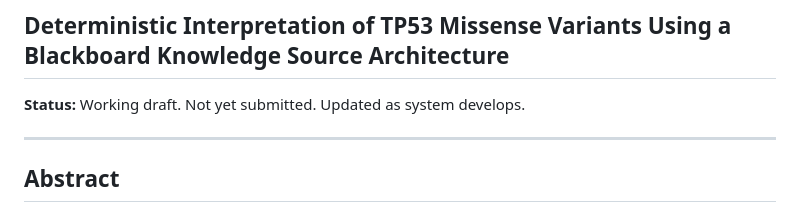
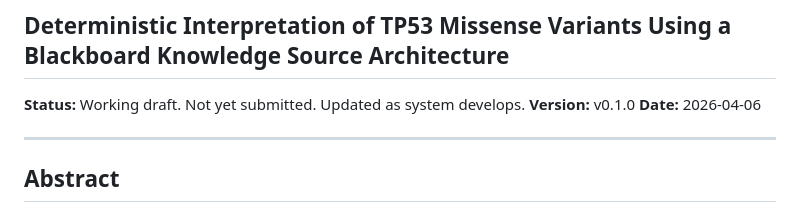
Before and after one commit to unixneo/protein_variants, a Markdown page: PAPER.md, the part around the change. Rendered like a GitHub page.

```diff
--- a/PAPER.md
+++ b/PAPER.md
@@ -3,6 +3,8 @@
 ## Deterministic Interpretation of TP53 Missense Variants Using a Blackboard Knowledge Source Architecture
 
 **Status:** Working draft. Not yet submitted. Updated as system develops.
+**Version:** v0.1.0
+**Date:** 2026-04-06
 
 ---
 
```
Also changed, not shown: README.md (+14 -0 lines).
